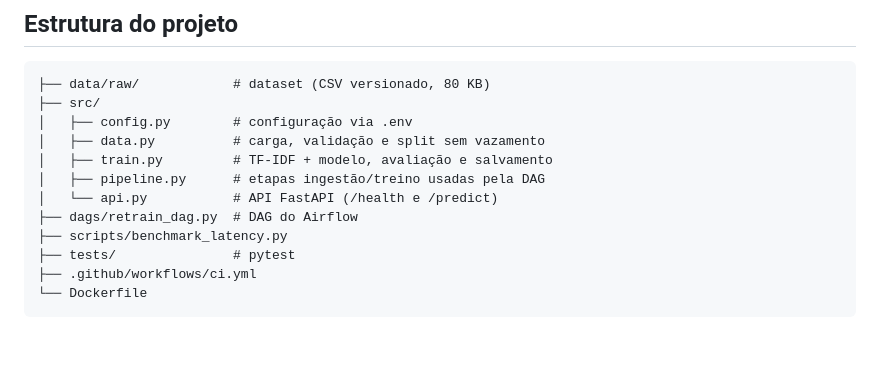
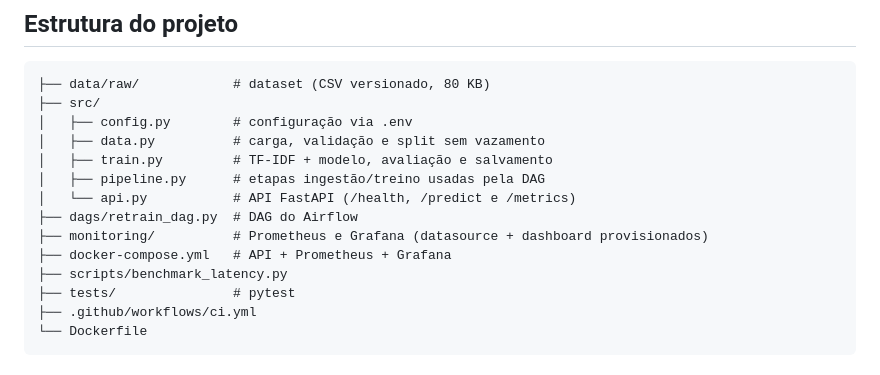
Before and after one commit to PedroHPSan/tech-challenge-fase3, a Markdown page: README.md, the part around one of its changes. GitHub-like rendering; blank space fills up the shorter version.

```diff
--- a/README.md
+++ b/README.md
@@ -46,8 +46,10 @@ ponto de melhoria do projeto.
 │   ├── data.py          # carga, validação e split sem vazamento
 │   ├── train.py         # TF-IDF + modelo, avaliação e salvamento
 │   ├── pipeline.py      # etapas ingestão/treino usadas pela DAG
-│   └── api.py           # API FastAPI (/health e /predict)
+│   └── api.py           # API FastAPI (/health, /predict e /metrics)
 ├── dags/retrain_dag.py  # DAG do Airflow
+├── monitoring/          # Prometheus e Grafana (datasource + dashboard provisionados)
+├── docker-compose.yml   # API + Prometheus + Grafana
 ├── scripts/benchmark_latency.py
 ├── tests/               # pytest
 ├── .github/workflows/ci.yml
```
Also changed, not shown: other parts of README.md (+39 -0 lines), ENTREGA.md (+1 -1 lines), docs/grafana-dashboard.jpg (added), 9 other files.
